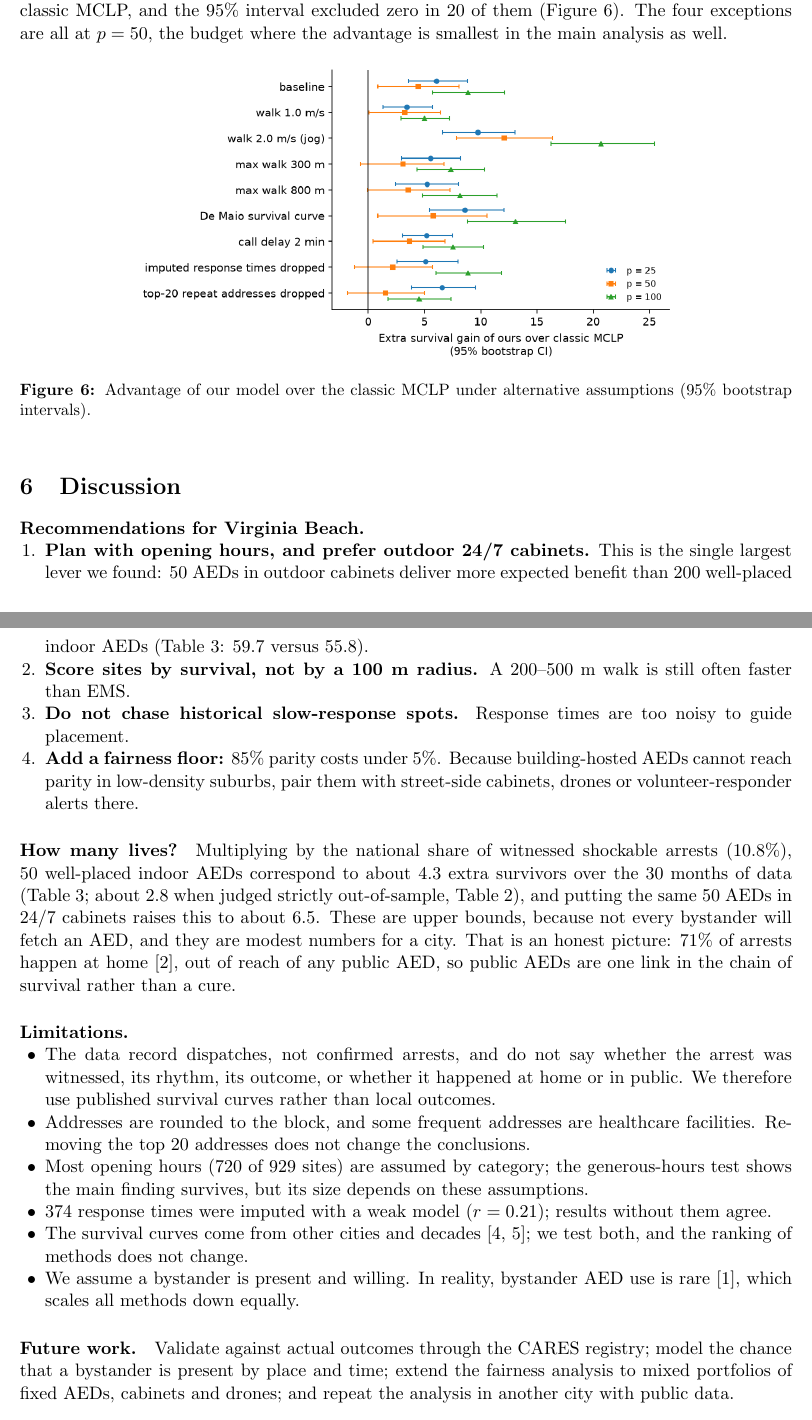
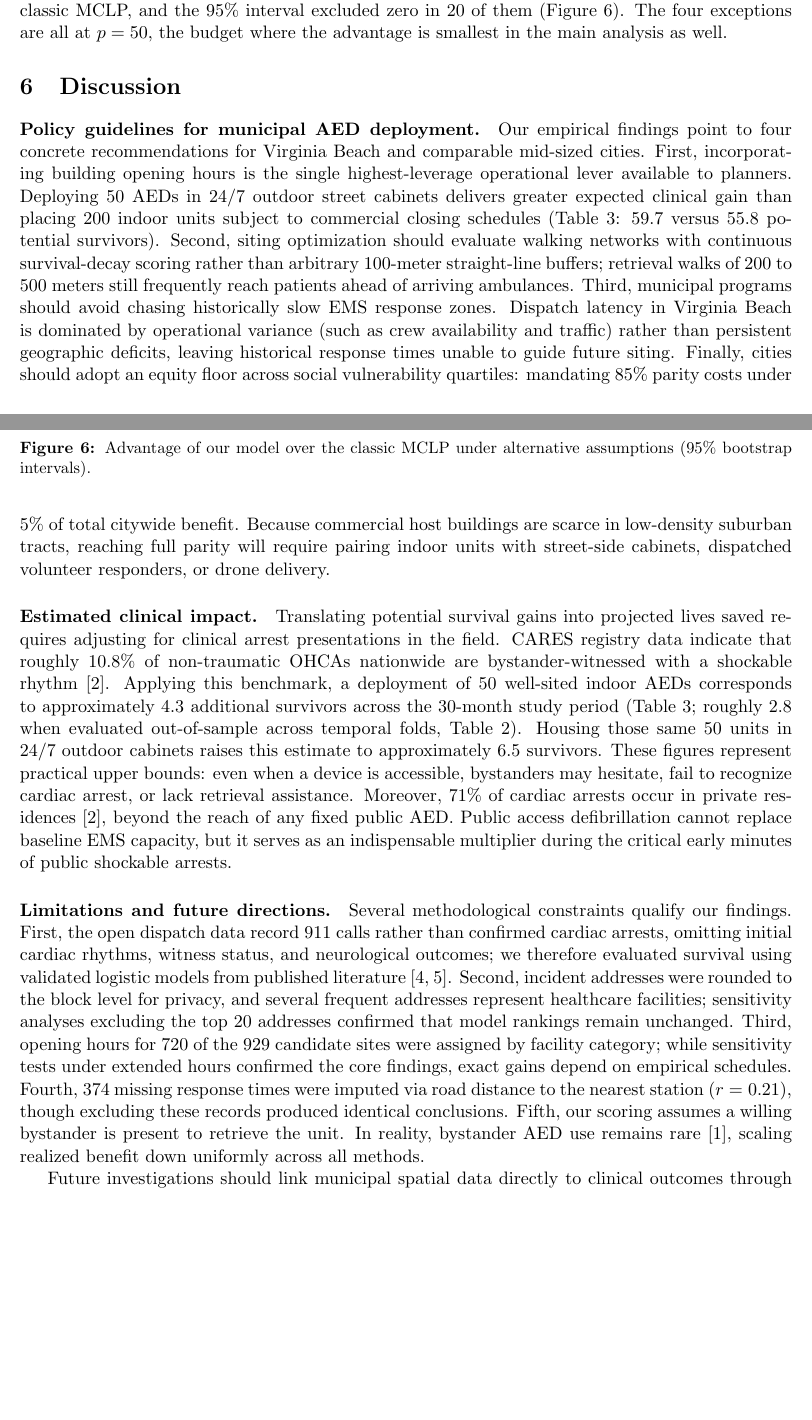
Before and after one commit to The-MathKing/EurekaDev, a LaTeX paper (paper/paper.tex): two parts of pages 10 and 11 of 14, joined at a grey line, cut so that both start at the same text, the shorter picture padded with empty space. Compiled offline with pdfLaTeX.

Commit message:
Aryan's rewrite of the paper (before post-review corrections)

```diff
--- a/paper/paper.tex
+++ b/paper/paper.tex
@@ -284,27 +284,20 @@ We repeated the cross-validation under eight alternative assumptions: slower (1.
 \section{Discussion}
 \label{sec:discussion}
 
-\paragraph{Recommendations for Virginia Beach.}
-\begin{enumerate}
-\item \textbf{Plan with opening hours, and prefer outdoor 24/7 cabinets.} This is the single largest lever we found: 50 AEDs in outdoor cabinets deliver more expected benefit than 200 well-placed indoor AEDs (Table~\ref{tab:hours}: 59.7 versus 55.8).
-\item \textbf{Score sites by survival, not by a 100 m radius.} A 200--500 m walk is still often faster than EMS.
-\item \textbf{Do not chase historical slow-response spots.} Response times are too noisy to guide placement.
-\item \textbf{Add a fairness floor:} 85\% parity costs under 5\%. Because building-hosted AEDs cannot reach parity in low-density suburbs, pair them with street-side cabinets, drones or volunteer-responder alerts there.
-\end{enumerate}
+\paragraph{Policy guidelines for municipal AED deployment.}
+Our empirical findings point to four concrete recommendations for Virginia Beach and comparable mid-sized cities.
+First, incorporating building opening hours is the single highest-leverage operational lever available to planners. Deploying 50 AEDs in 24/7 outdoor street cabinets delivers greater expected clinical gain than placing 200 indoor units subject to commercial closing schedules (Table~\ref{tab:hours}: 59.7 versus 55.8 potential survivors).
+Second, siting optimization should evaluate walking networks with continuous survival-decay scoring rather than arbitrary 100-meter straight-line buffers; retrieval walks of 200 to 500 meters still frequently reach patients ahead of arriving ambulances.
+Third, municipal programs should avoid chasing historically slow EMS response zones. Dispatch latency in Virginia Beach is dominated by operational variance (such as crew availability and traffic) rather than persistent geographic deficits, leaving historical response times unable to guide future siting.
+Finally, cities should adopt an equity floor across social vulnerability quartiles: mandating 85\% parity costs under 5\% of total citywide benefit. Because commercial host buildings are scarce in low-density suburban tracts, reaching full parity will require pairing indoor units with street-side cabinets, dispatched volunteer responders, or drone delivery.
 
-\paragraph{How many lives?} Multiplying by the national share of witnessed shockable arrests (10.8\%), 50 well-placed indoor AEDs correspond to about 4.3 extra survivors over the 30 months of data (Table~\ref{tab:hours}; about 2.8 when judged strictly out-of-sample, Table~\ref{tab:cv}), and putting the same 50 AEDs in 24/7 cabinets raises this to about 6.5. These are upper bounds, because not every bystander will fetch an AED, and they are modest numbers for a city. That is an honest picture: 71\% of arrests happen at home \cite{caresall}, out of reach of any public AED, so public AEDs are one link in the chain of survival rather than a cure.
+\paragraph{Estimated clinical impact.}
+Translating potential survival gains into projected lives saved requires adjusting for clinical arrest presentations in the field. CARES registry data indicate that roughly 10.8\% of non-traumatic OHCAs nationwide are bystander-witnessed with a shockable rhythm \cite{caresall}. Applying this benchmark, a deployment of 50 well-sited indoor AEDs corresponds to approximately 4.3 additional survivors across the 30-month study period (Table~\ref{tab:hours}; roughly 2.8 when evaluated out-of-sample across temporal folds, Table~\ref{tab:cv}). Housing those same 50 units in 24/7 outdoor cabinets raises this estimate to approximately 6.5 survivors. These figures represent practical upper bounds: even when a device is accessible, bystanders may hesitate, fail to recognize cardiac arrest, or lack retrieval assistance. Moreover, 71\% of cardiac arrests occur in private residences \cite{caresall}, beyond the reach of any fixed public AED. Public access defibrillation cannot replace baseline EMS capacity, but it serves as an indispensable multiplier during the critical early minutes of public shockable arrests.
 
-\paragraph{Limitations.}
-\begin{itemize}
-\item The data record dispatches, not confirmed arrests, and do not say whether the arrest was witnessed, its rhythm, its outcome, or whether it happened at home or in public. We therefore use published survival curves rather than local outcomes.
-\item Addresses are rounded to the block, and some frequent addresses are healthcare facilities. Removing the top 20 addresses does not change the conclusions.
-\item Most opening hours (720 of 929 sites) are assumed by category; the generous-hours test shows the main finding survives, but its size depends on these assumptions.
-\item 374 response times were imputed with a weak model ($r=0.21$); results without them agree.
-\item The survival curves come from other cities and decades \cite{valenzuela1997,demaio2003}; we test both, and the ranking of methods does not change.
-\item We assume a bystander is present and willing. In reality, bystander AED use is rare \cite{cares2024}, which scales all methods down equally.
-\end{itemize}
+\paragraph{Limitations and future directions.}
+Several methodological constraints qualify our findings. First, the open dispatch data record 911 calls rather than confirmed cardiac arrests, omitting initial cardiac rhythms, witness status, and neurological outcomes; we therefore evaluated survival using validated logistic models from published literature \cite{valenzuela1997,demaio2003}. Second, incident addresses were rounded to the block level for privacy, and several frequent addresses represent healthcare facilities; sensitivity analyses excluding the top 20 addresses confirmed that model rankings remain unchanged. Third, opening hours for 720 of the 929 candidate sites were assigned by facility category; while sensitivity tests under extended hours confirmed the core findings, exact gains depend on empirical schedules. Fourth, 374 missing response times were imputed via road distance to the nearest station ($r=0.21$), though excluding these records produced identical conclusions. Fifth, our scoring assumes a willing bystander is present to retrieve the unit. In reality, bystander AED use remains rare \cite{cares2024}, scaling realized benefit down uniformly across all methods.
 
-\paragraph{Future work.} Validate against actual outcomes through the CARES registry; model the chance that a bystander is present by place and time; extend the fairness analysis to mixed portfolios of fixed AEDs, cabinets and drones; and repeat the analysis in another city with public data.
+Future investigations should link municipal spatial data directly to clinical outcomes through the CARES registry, model time-varying bystander availability using mobile mobility data, and extend the integer-programming framework to co-optimize mixed portfolios of fixed indoor units, outdoor street cabinets, and autonomous drone delivery.
 
 \section{Prototype: AED Placement Explorer}
 \label{sec:proto}
```
Also changed, not shown: paper/paper.tex (20 more changed lines).
